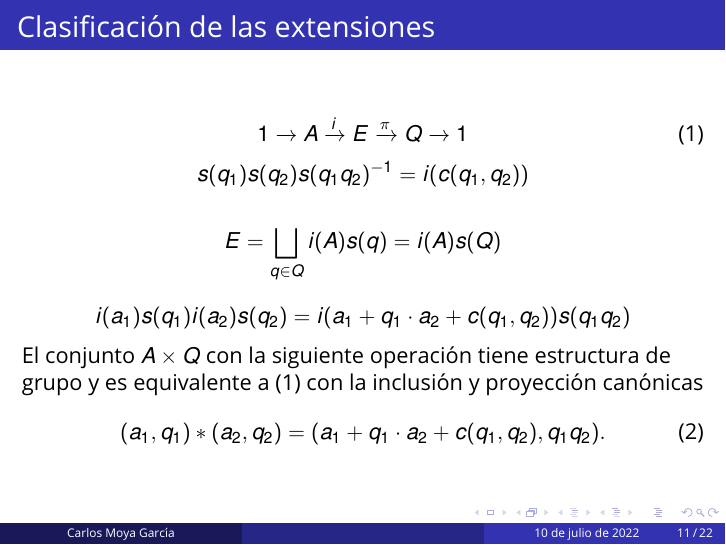
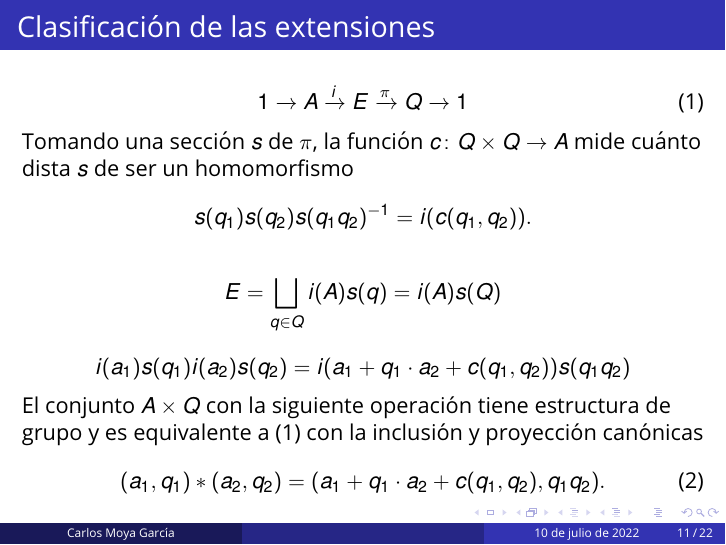
Before and after one commit to MrCamoga/TFG, LaTeX slides (Presentacion/presentacion.tex): page 14 of 33. Compiled offline with pdfLaTeX.

Commit message:
una linea mas

```diff
--- a/Presentacion/presentacion.tex
+++ b/Presentacion/presentacion.tex
@@ -349,8 +349,10 @@
 	\begin{equation}\label{ext}
 		\extension i \pi A E Q
 	\end{equation}
+
+	Tomando una sección $s$ de $\pi$, la función $\homo c {Q\times Q} A$ mide cuánto dista $s$ de ser un homomorfismo
 	\begin{equation*}
-		s(q_1)s(q_2)s(q_1q_2)^{-1} = i(c(q_1,q_2))
+		s(q_1)s(q_2)s(q_1q_2)^{-1} = i(c(q_1,q_2)).
 	\end{equation*}
 
 	$$
```
